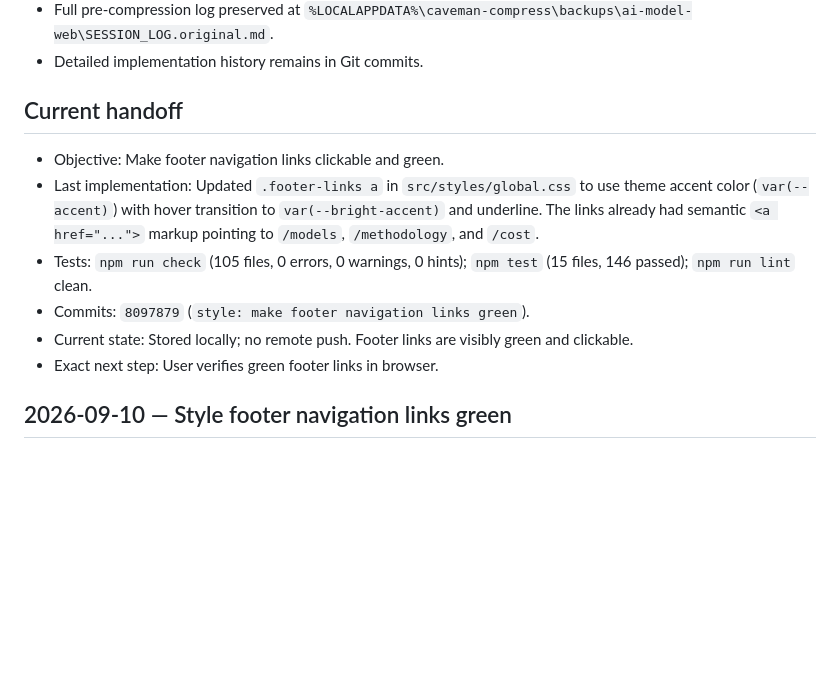
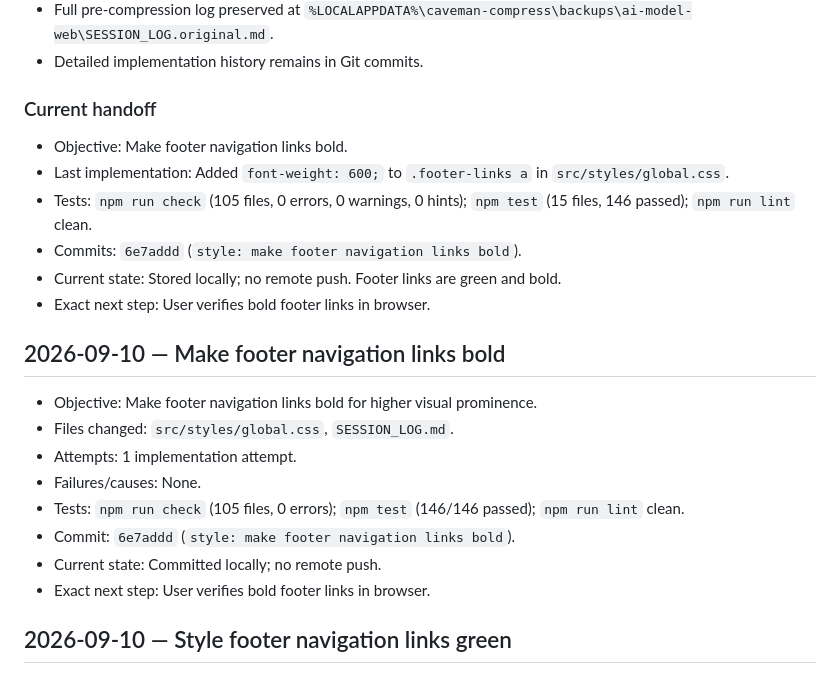
Before and after one commit to D-Flint/ai-model-web, a Markdown page: SESSION_LOG.md, the part around the change. GitHub-like rendering; blank space fills up the shorter version.

Commit message:
docs: update SESSION_LOG.md for bold footer link styling

```diff
--- a/SESSION_LOG.md
+++ b/SESSION_LOG.md
@@ -8,14 +8,26 @@
 - Full pre-compression log preserved at `%LOCALAPPDATA%\caveman-compress\backups\ai-model-web\SESSION_LOG.original.md`.
 - Detailed implementation history remains in Git commits.
 
-## Current handoff
+### Current handoff
 
-- Objective: Make footer navigation links clickable and green.
-- Last implementation: Updated `.footer-links a` in `src/styles/global.css` to use theme accent color (`var(--accent)`) with hover transition to `var(--bright-accent)` and underline. The links already had semantic `<a href="...">` markup pointing to `/models`, `/methodology`, and `/cost`.
+- Objective: Make footer navigation links bold.
+- Last implementation: Added `font-weight: 600;` to `.footer-links a` in `src/styles/global.css`.
 - Tests: `npm run check` (105 files, 0 errors, 0 warnings, 0 hints); `npm test` (15 files, 146 passed); `npm run lint` clean.
-- Commits: `8097879` (`style: make footer navigation links green`).
-- Current state: Stored locally; no remote push. Footer links are visibly green and clickable.
-- Exact next step: User verifies green footer links in browser.
+- Commits: `6e7addd` (`style: make footer navigation links bold`).
+- Current state: Stored locally; no remote push. Footer links are green and bold.
+- Exact next step: User verifies bold footer links in browser.
+
+## 2026-09-10 — Make footer navigation links bold
+
+- Objective: Make footer navigation links bold for higher visual prominence.
+- Files changed: `src/styles/global.css`, `SESSION_LOG.md`.
+- Attempts: 1 implementation attempt.
+- Failures/causes: None.
+- Tests: `npm run check` (105 files, 0 errors); `npm test` (146/146 passed); `npm run lint` clean.
+- Commit: `6e7addd` (`style: make footer navigation links bold`).
+- Current state: Committed locally; no remote push.
+- Exact next step: User verifies bold footer links in browser.
+
 
 ## 2026-09-10 — Style footer navigation links green
 
```
